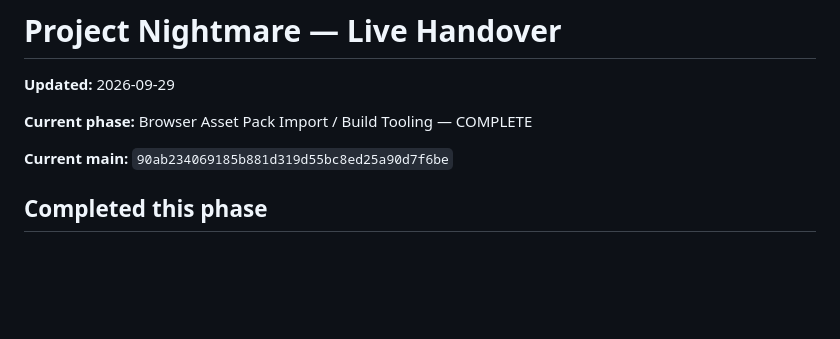
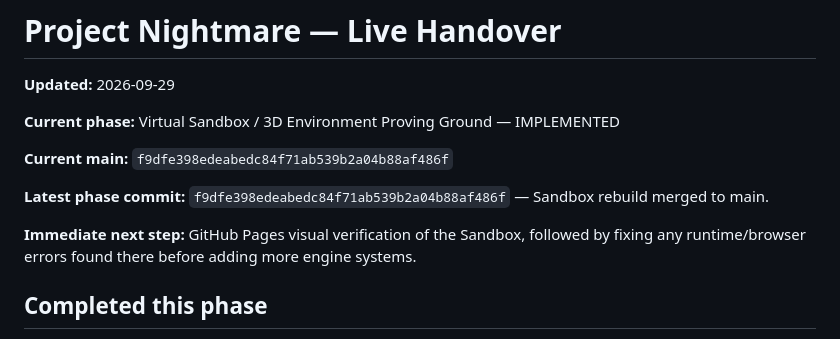
Before and after one commit to doretradinguk-cyber/project-nightmare-game-engine, a Markdown page: docs/HANDOVER.md, the part around the change. Rendered like a GitHub page; blank space fills up the shorter version.

Commit message:
Set handover to Epic Sandbox phase

```diff
--- a/docs/HANDOVER.md
+++ b/docs/HANDOVER.md
@@ -2,9 +2,13 @@
 
 **Updated:** 2026-09-29
 
-**Current phase:** Browser Asset Pack Import / Build Tooling — COMPLETE
+**Current phase:** Virtual Sandbox / 3D Environment Proving Ground — IMPLEMENTED
 
-**Current main:** `90ab234069185b881d319d55bc8ed25a90d7f6be`
+**Current main:** `f9dfe398edeabedc84f71ab539b2a04b88af486f`
+
+**Latest phase commit:** `f9dfe398edeabedc84f71ab539b2a04b88af486f` — Sandbox rebuild merged to main.
+
+**Immediate next step:** GitHub Pages visual verification of the Sandbox, followed by fixing any runtime/browser errors found there before adding more engine systems.
 
 ## Completed this phase
 - Added browser asset-pack builder module.
```
